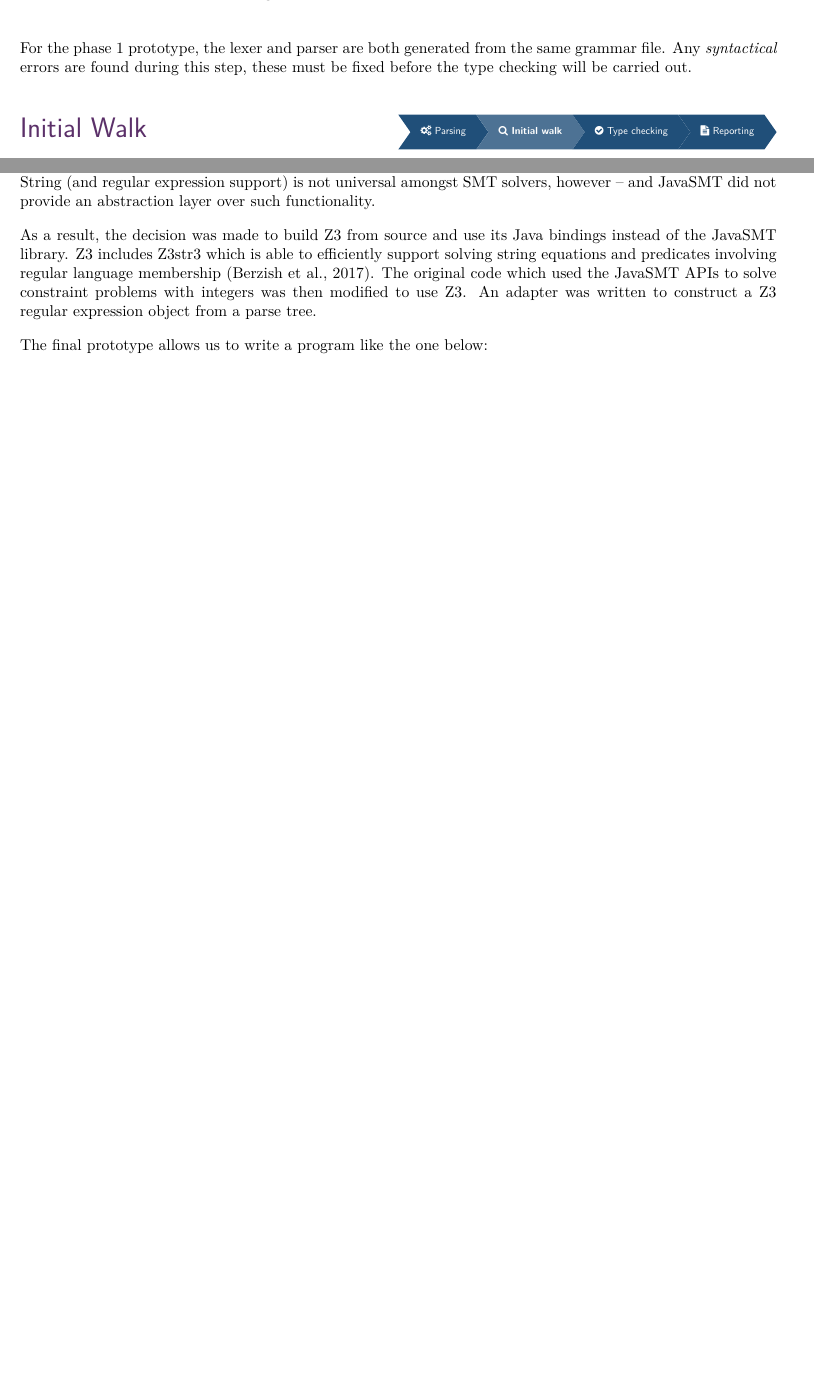
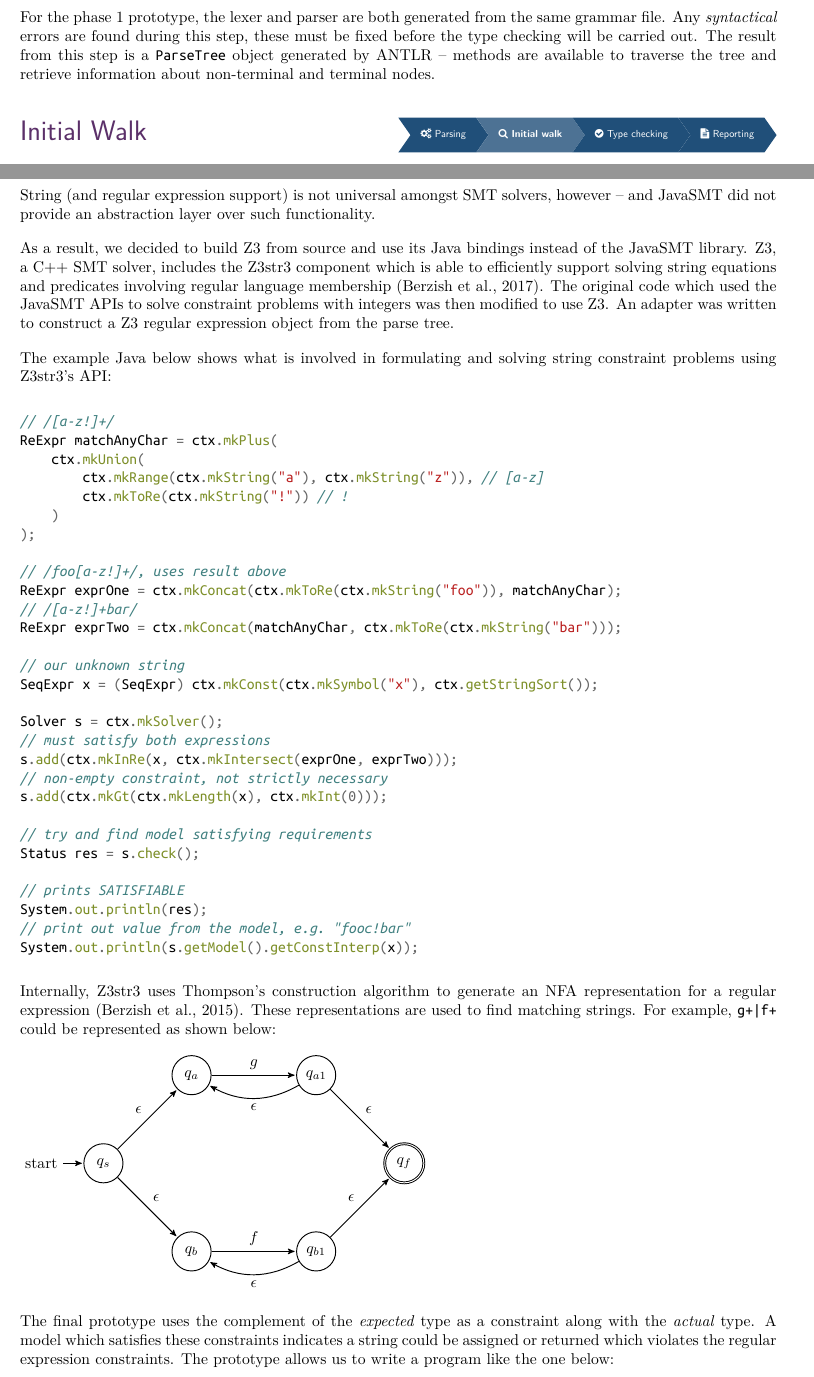
Before and after one commit to lol768/regexp-refinement-types, a LaTeX document (progress_report/progress_report.tex): two parts of pages 5 and 8 of 14 before the commit and two parts of pages 4 and 8 of 15 after it, joined at a grey line, cut so that both start at the same text, the shorter picture padded with empty space. The pictures show the PDF file progress_report/progress_report.pdf that the author committed with the source.

Commit message:
Final tweaks for draft 2
Includes discussion of Z3str3's automata engine, the Thomspon
regex->NFA construction, a better ToC and more Java examples of
the Z3 API.

```diff
--- a/progress_report/progress_report.tex
+++ b/progress_report/progress_report.tex
@@ -366,7 +368,7 @@ for tree={
 \caption{Parse tree for the \texttt{Main} function. \label{tree}}
 \end{figure}
 
-    For the phase 1 prototype, the lexer and parser are both generated from the same grammar file. Any \emph{syntactical} errors are found during this step, these must be fixed before the type checking will be carried out.
+    For the phase 1 prototype, the lexer and parser are both generated from the same grammar file. Any \emph{syntactical} errors are found during this step, these must be fixed before the type checking will be carried out. The result from this step is a \texttt{ParseTree} object  generated by ANTLR -- methods are available to traverse the tree and retrieve information about non-terminal and terminal nodes.
 
     \subsection*{Initial Walk}
 
@@ -545,6 +547,48 @@ The fix for this issue was to use lexical modes. When the start of a string cons
 
 Once this parsing was complete, it should have simply been a matter of taking advantage of the SMT solver's regular language membership support to find violations in much the same way as was performed on the integers. String (and regular expression support) is not universal amongst SMT solvers, however -- and JavaSMT did not provide an abstraction layer over such functionality.
 
-As a result, the decision was made to build Z3 from source and use its Java bindings instead of the JavaSMT library. Z3 includes Z3str3 which is able to efficiently support solving string equations and predicates involving regular language membership \citep{berzish2017z3str3}. The original code which used the JavaSMT APIs to solve constraint problems with integers was then modified to use Z3. An adapter was written to construct a Z3 regular expression object from a parse tree.
+As a result, we decided to build Z3 from source and use its Java bindings instead of the JavaSMT library. Z3, a C++ SMT solver, includes the Z3str3 component which is able to efficiently support solving string equations and predicates involving regular language membership \citep{berzish2017z3str3}. The original code which used the JavaSMT APIs to solve constraint problems with integers was then modified to use Z3. An adapter was written to construct a Z3 regular expression object from the parse tree.
 
-The final prototype allows us to write a program like the one below:
+The example Java below shows what is involved in formulating and solving string constraint problems using Z3str3's API:
+
+\begin{minted}{java}
+// /[a-z!]+/
+ReExpr matchAnyChar = ctx.mkPlus(
+    ctx.mkUnion(
+        ctx.mkRange(ctx.mkString("a"), ctx.mkString("z")), // [a-z]
+        ctx.mkToRe(ctx.mkString("!")) // !
+    )
+);
+
+// /foo[a-z!]+/, uses result above
+ReExpr exprOne = ctx.mkConcat(ctx.mkToRe(ctx.mkString("foo")), matchAnyChar);
+// /[a-z!]+bar/
+ReExpr exprTwo = ctx.mkConcat(matchAnyChar, ctx.mkToRe(ctx.mkString("bar")));
+
+// our unknown string
+SeqExpr x = (SeqExpr) ctx.mkConst(ctx.mkSymbol("x"), ctx.getStringSort());
+
+Solver s = ctx.mkSolver();
+// must satisfy both expressions
+s.add(ctx.mkInRe(x, ctx.mkIntersect(exprOne, exprTwo)));
+// non-empty constraint, not strictly necessary
+s.add(ctx.mkGt(ctx.mkLength(x), ctx.mkInt(0)));
+
+// try and find model satisfying requirements
+Status res = s.check();
+
+// prints SATISFIABLE
+System.out.println(res);
+// print out value from the model, e.g. "fooc!bar"
+System.out.println(s.getModel().getConstInterp(x));
+\end{minted}
+
+% Important note: Z3str2 did NOT use an automata based approach for dealing with regular expressions (it used word unrolling instead). The original research paper spends a while criticising automata based engines in the "Related Works" section and generally presents the view they are inferior.
+
+% Fast forward some time and Z3str3 has switched to an automata based engine which none of the authors have documented properly. The old engine is now described as "legacy". The reasoning for doing this is unclear, and we only have a 13,000 line C++ file to try and go off 🎉
+
+Internally, Z3str3 uses Thompson's construction algorithm to generate an NFA representation for a regular expression \citep{z3nfa}. These representations are used to find matching strings. For example, \texttt{g+|f+} could be represented as shown below:
+
+\begin{tikzpicture}[->,>=stealth',shorten >=1pt,auto,node distance=2.8cm,
+semithick]
+\node[initial,state]   (A)                      {$q_s$};
@@ -550,0 +601,2 @@ The final prototype allows us to write a program like the one below:
+\path (A) edge              node {$\epsilon$} (B)
+(A) edge              node {$\epsilon$} (C)
@@ -551,3 +609,6 @@ The final prototype allows us to write a program like the one below:
+\end{tikzpicture}
+
+The final prototype uses the complement of the \emph{expected} type as a constraint along with the \emph{actual} type. A model which satisfies these constraints indicates a string could be assigned or returned which violates the regular expression constraints. The prototype allows us to write a program like the one below:
 
 \begin{minted}{javascript}
 function SecondaryFunction(): string[/g+|f+/] { // must return one or more 'g's OR one or more 'f's
```
Also changed, not shown: progress_report/references.bib (+7 -0 lines), progress_report/progress_report.pdf, progress_report/progress_report.tex (35 more changed lines).
